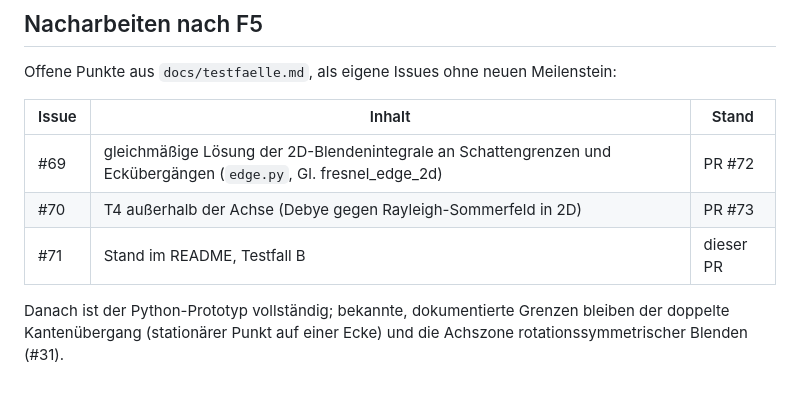
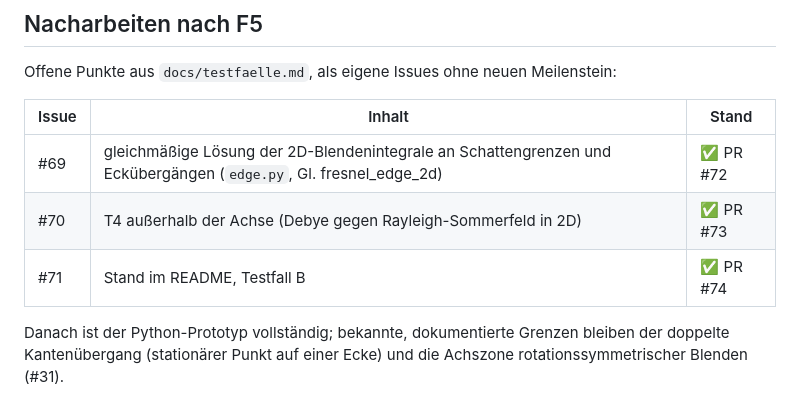
Before and after one commit to PhotonPower/Fieldtracing, a Markdown page: docs/roadmap.md, the part around the change. Drawn GitHub-style.

Commit message:
docs: mark the follow-ups as merged (#71)

```diff
--- a/docs/roadmap.md
+++ b/docs/roadmap.md
@@ -136,9 +136,9 @@ Offene Punkte aus `docs/testfaelle.md`, als eigene Issues ohne neuen Meilenstein
 
 | Issue | Inhalt | Stand |
 | --- | --- | --- |
-| #69 | gleichmäßige Lösung der 2D-Blendenintegrale an Schattengrenzen und Eckübergängen (`edge.py`, Gl. fresnel_edge_2d) | PR #72 |
-| #70 | T4 außerhalb der Achse (Debye gegen Rayleigh-Sommerfeld in 2D) | PR #73 |
-| #71 | Stand im README, Testfall B | dieser PR |
+| #69 | gleichmäßige Lösung der 2D-Blendenintegrale an Schattengrenzen und Eckübergängen (`edge.py`, Gl. fresnel_edge_2d) | ✅ PR #72 |
+| #70 | T4 außerhalb der Achse (Debye gegen Rayleigh-Sommerfeld in 2D) | ✅ PR #73 |
+| #71 | Stand im README, Testfall B | ✅ PR #74 |
 
 Danach ist der Python-Prototyp vollständig; bekannte, dokumentierte Grenzen bleiben der doppelte
 Kantenübergang (stationärer Punkt auf einer Ecke) und die Achszone rotationssymmetrischer Blenden
```
